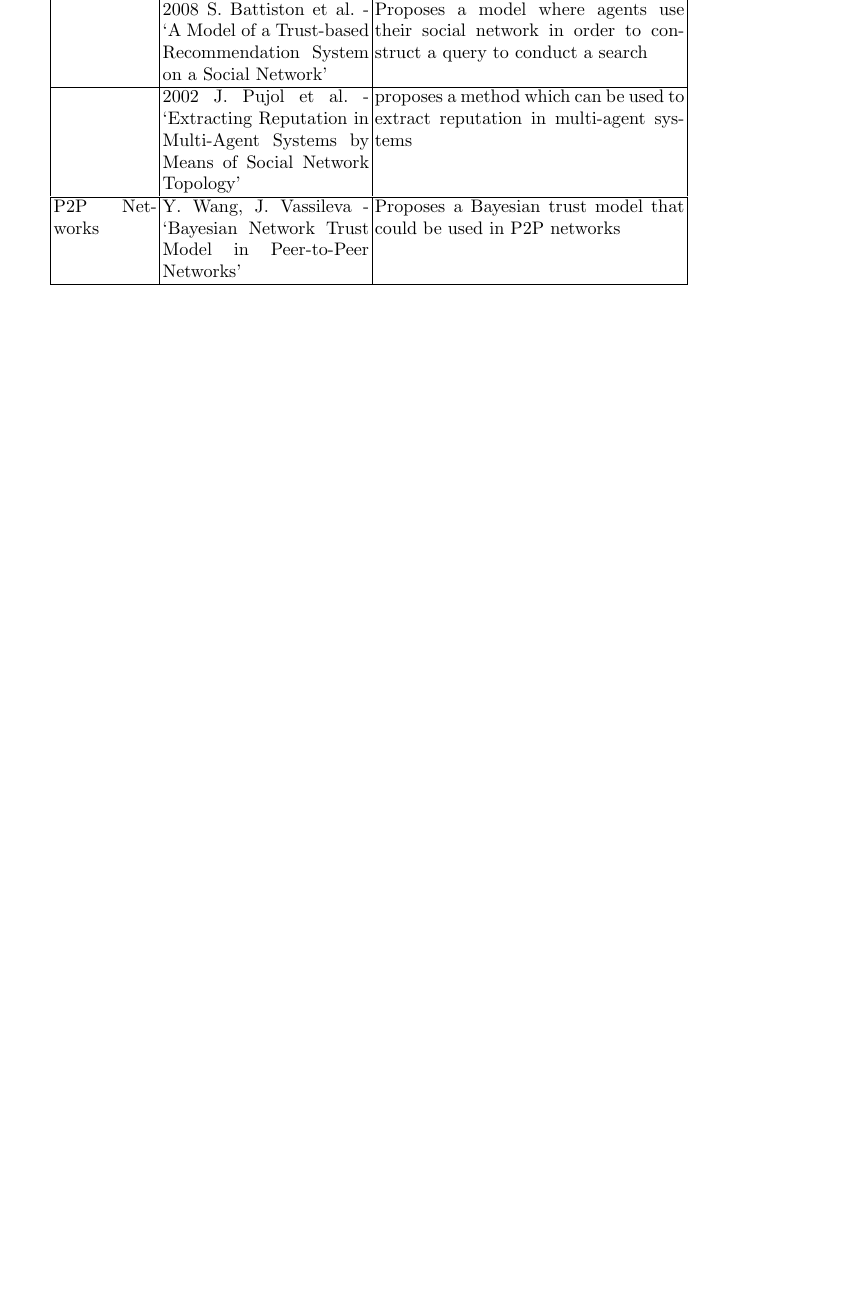
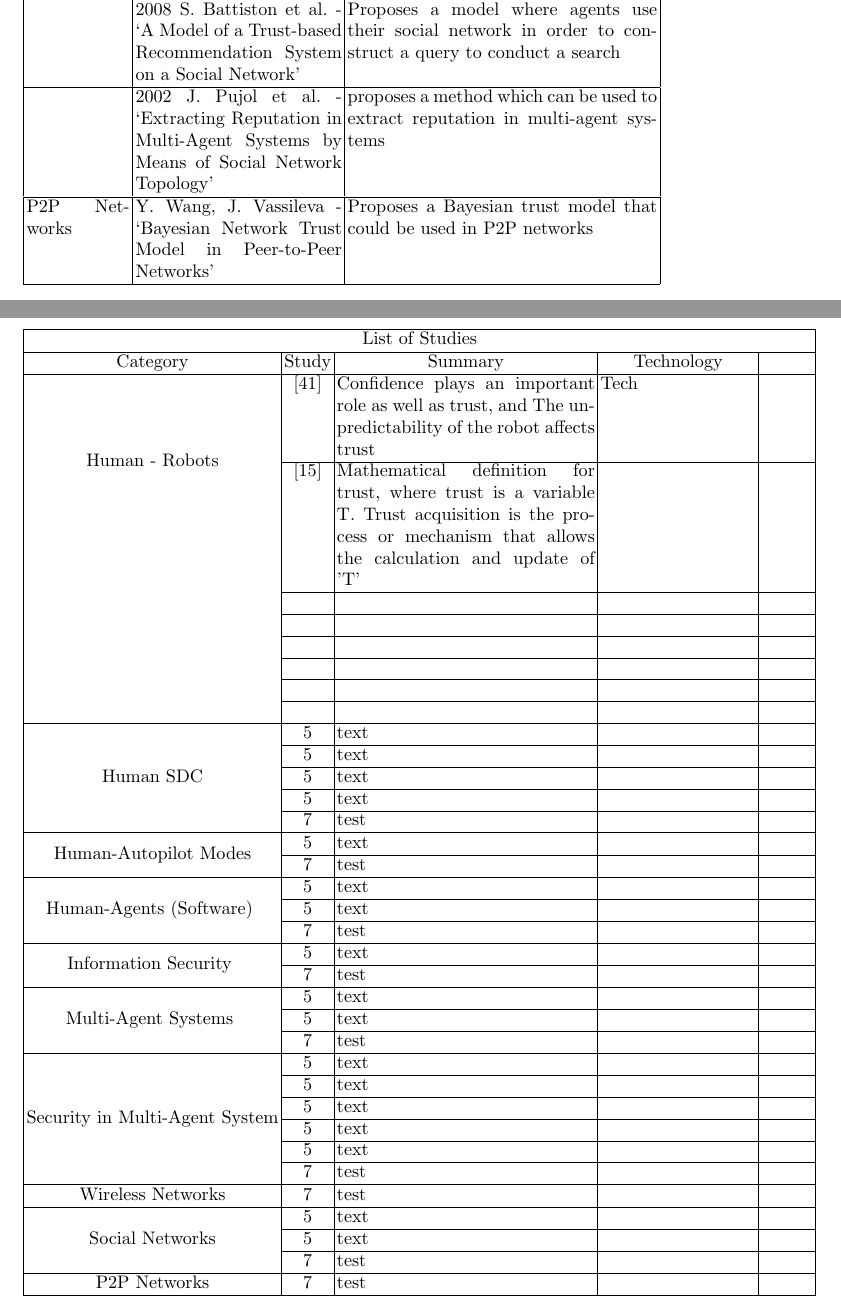
Before and after one commit to lizziemenezes/Research-Paper-ATR, a LaTeX thesis (latex/ShervinTrustSurvey.tex): part of page 21 of 24 before the commit and two parts of pages 21 and 22 of 25 after it, the two joined at a grey line, cut so that both start at the same text, the shorter picture padded with empty space. Compiled offline with pdfLaTeX.

Commit message:
Added table

```diff
--- a/latex/ShervinTrustSurvey.tex
+++ b/latex/ShervinTrustSurvey.tex
@@ -20,6 +20,8 @@
 \usepackage{diagbox}
 \usepackage{float}
 \usepackage[table]{xcolor}
+\usepackage{multirow}
+\usepackage{longtable}
 %\usepackage{titlesec}
 
 \setcounter{secnumdepth}{5}
@@ -430,7 +430,208 @@ Social Networks & 2006 F. Walter et al. - `Impact of Trust on the Performance of
 P2P Networks & Y. Wang, J. Vassileva - `Bayesian Network Trust Model in Peer-to-Peer Networks' & Proposes a Bayesian trust model that could be used in P2P networks\\
 \hline
 \end{tabular}
+
 \end{center}
+
+
+%\begin{table}[]
+%\centering
+%\caption{My caption}
+%\label{my-label}
+\begin{longtable}{|c|c|p{5cm}|p{3cm}|p{1cm}|}
+\hline
+\multicolumn{5}{|c|}{List of Studies}                                                                                               \\ \hline
+Category                        & Study & \multicolumn{1}{c|}{Summary}    & \multicolumn{1}{c|}{Technology} & \multicolumn{1}{c|}{} \\ \hline
+\multirow{8}{*}{Human - Robots}
+	& \cite{stormont2008analyzing}
+	&  Confidence plays an important role as well as trust, and The unpredictability of the robot affects trust
+	& Tech
+	&
+	\\ \cline{2-5}
+	& \cite{esfandiari2001agents}
+	& Mathematical definition for trust, where trust is a variable T. Trust acquisition is the process or mechanism that allows the calculation and update of 'T'
+	&
+	&
+	\\ \cline{2-5}
+	&
+	&
+	&
+	&
+	\\ \cline{2-5}
+	&
+	&
+	&
+	&
+	\\ \cline{2-5}
+	&
+	&
+	&
+	&
+	\\ \cline{2-5}
+	&
+	&
+	&
+	&
+	\\ \cline{2-5}
+	&
+	&
+	&
+	&
+	\\ \cline{2-5}
+	&
+	&
+	&
+	&
+	\\ \hline
+\multirow{5}{*}{Human SDC}
+	& 5
+	& text
+	&
+	&
+	\\ \cline{2-5}
+	& 5
+	& text
+	&
+	&
+	\\ \cline{2-5}
+	& 5
+	& text
+	&
+	&
+	\\ \cline{2-5}
+	& 5
+	& text
+	&
+	&
+	\\ \cline{2-5}
+	& 7
+	& test
+	&
+	&
+	\\ \hline
+
+	\multirow{2}{*}{Human-Autopilot Modes}
+	& 5
+	& text
+	&
+	&
+	\\ \cline{2-5}
+	& 7
+	& test
+	&
+	&
+	\\ \hline
+
+	\multirow{3}{*}{Human-Agents (Software) }
+	& 5
+	& text
+	&
+	&
+	\\ \cline{2-5}
+	& 5
+	& text
+	&
+	&
+	\\ \cline{2-5}
+	& 7
+	& test
+	&
+	&
+	\\ \hline
+
+	\multirow{2}{*}{Information Security }
+	& 5
+	& text
+	&
+	&
+	\\ \cline{2-5}
+	& 7
+	& test
+	&
+	&
+	\\ \hline
+
+	\multirow{3}{*}{Multi-Agent Systems }
+	& 5
+	& text
+	&
+	&
+	\\ \cline{2-5}
+	& 5
+	& text
+	&
+	&
+	\\ \cline{2-5}
+	& 7
+	& test
+	&
+	&
+	\\ \hline
+	\multirow{6}{*}{Security in Multi-Agent System}
+	& 5
+	& text
+	&
+	&
+	\\ \cline{2-5}
+	& 5
+	& text
+	&
+	&
+	\\ \cline{2-5}
+	& 5
+	& text
+	&
+	&
+	\\ \cline{2-5}
+	& 5
+	& text
+	&
+	&
+	\\ \cline{2-5}
+	& 5
+	& text
+	&
+	&
+	\\ \cline{2-5}
+	& 7
+	& test
+	&
+	&
+	\\ \hline
+
+	\multirow{1}{*}{Wireless Networks}
+	& 7
+	& test
+	&
+	&
+	\\ \hline
+
+	\multirow{3}{*}{Social Networks}
+	& 5
+	& text
+	&
+	&
+	\\ \cline{2-5}
+	& 5
+	& text
+	&
+	&
+	\\ \cline{2-5}
+	& 7
+	& test
+	&
+	&
+	\\ \hline
+
+	\multirow{1}{*}{P2P Networks}
+	& 7
+	& test
+	&
+	&
+	\\ \hline
+%\end{tabular}
+\end{longtable}
+
 \section{Open Problems, Future Directions and Concluding remarks}
 %\bibliographystyle{abbrv}
 \bibliography{ShervinTrustSurvey}
```
Also changed, not shown: latex/ShervinTrustSurvey.tex (2 more changed lines).
